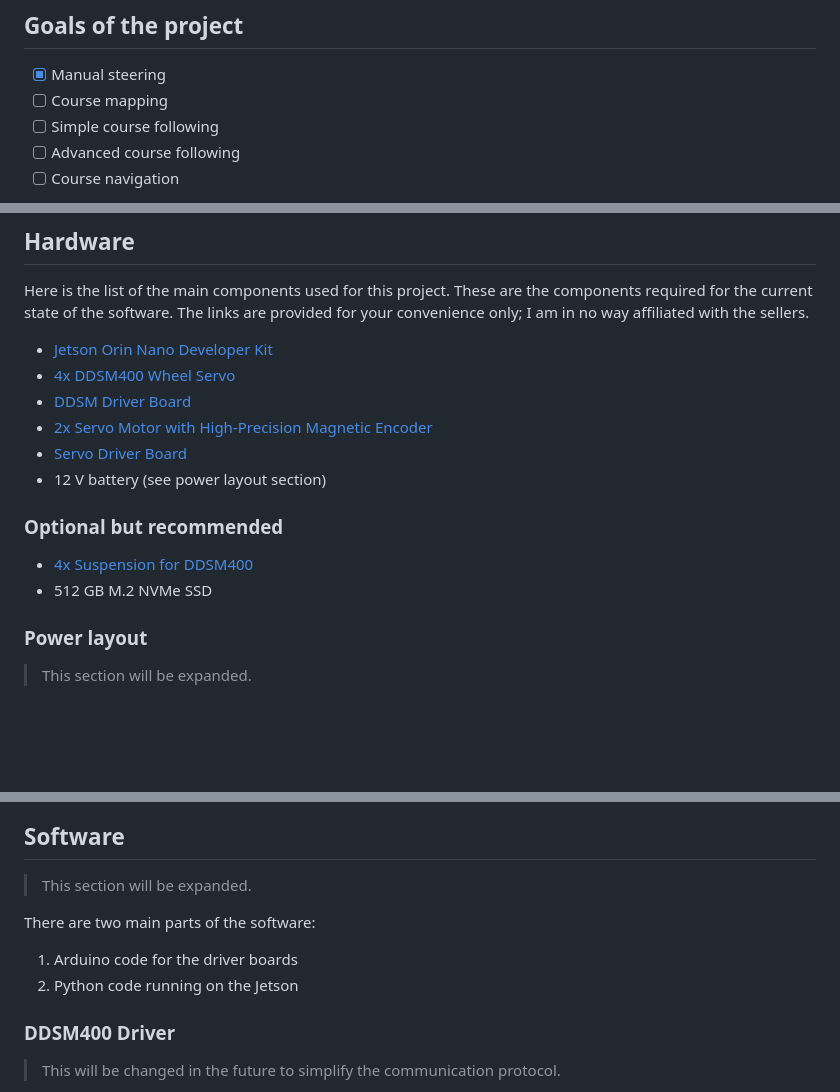
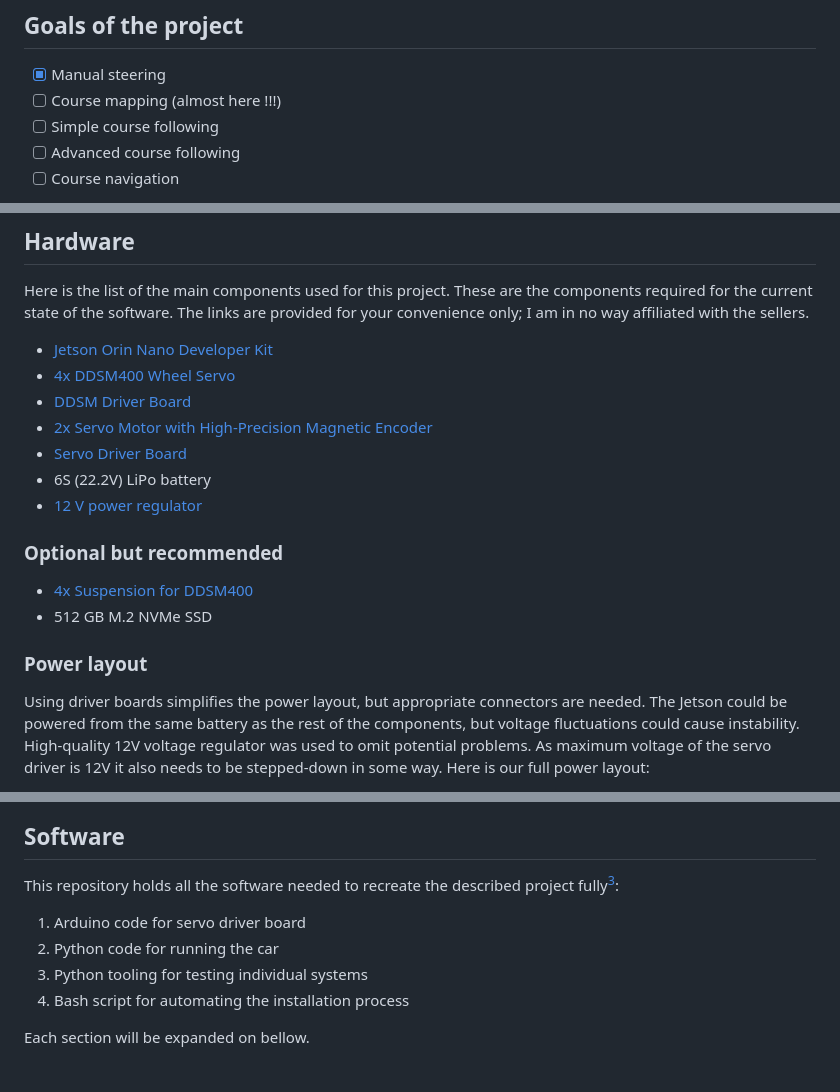
Before and after one commit to M1chol/jetson-car, a Markdown page: README.md, 3 parts joined by grey strips. Drawn GitHub-style; blank space fills up the shorter version.

```diff
--- a/README.md
+++ b/README.md
@@ -18,7 +18,7 @@ Data collected from wheel encoders and servos, providing real feedback, can be u
 
 ## Goals of the project
 - [x] Manual steering
-- [ ] Course mapping
+- [ ] Course mapping (almost here !!!)
 - [ ] Simple course following
 - [ ] Advanced course following
 - [ ] Course navigation
@@ -32,12 +32,13 @@ Here is the list of the main components used for this project. These are the com
 - [DDSM Driver Board](https://www.waveshare.com/product/ddsm-driver-hat-b.htm)
 - [2x Servo Motor with High-Precision Magnetic Encoder](https://www.waveshare.com/product/st3215-hs-servo-motor.htm)
 - [Servo Driver Board](https://www.waveshare.com/servo-driver-with-esp32.htm)
-- 12 V battery (see power layout section)
+- 6S (22.2V) LiPo battery
+- [12 V power regulator](https://www.victronenergy.pl/dc-dc-converters/orion-24-12-5-10)
 
 ### Optional but recommended
 - [4x Suspension for DDSM400](https://www.waveshare.com/UGV-Suspension-B.htm)
 - 512 GB M.2 NVMe SSD
 
 ### Power layout
-> This section will be expanded.
+Using driver boards simplifies the power layout, but appropriate connectors are needed. The Jetson could be  powered from the same battery as the rest of the components, but voltage fluctuations could cause instability. High-quality 12V voltage regulator was used to omit potential problems. As maximum voltage of the servo driver is 12V it also needs to be stepped-down in some way. Here is our full power layout:
 
@@ -56,12 +57,12 @@ Jetson Orin Nano | DC 9–20 V | ~2.3 A | 5.5×2.5 mm DC power jack
 [^1]: Calculated by multiplying the maximum current by the number of devices.
 
 ## Software
-> This section will be expanded.
+This repository holds all the software needed to recreate the described project fully[^2]:
 
-There are two main parts of the software:
-1. Arduino code for the driver boards
-2. Python code running on the Jetson
+1. Arduino code for servo driver board
+2. Python code for running the car
+3. Python tooling for testing individual systems
+4. Bash script for automating the installation process
 
-### DDSM400 Driver
-> This will be changed in the future to simplify the communication protocol.
+Each section will be expanded on bellow.
 
```
Also changed, not shown: other parts of README.md (+45 -14 lines).
